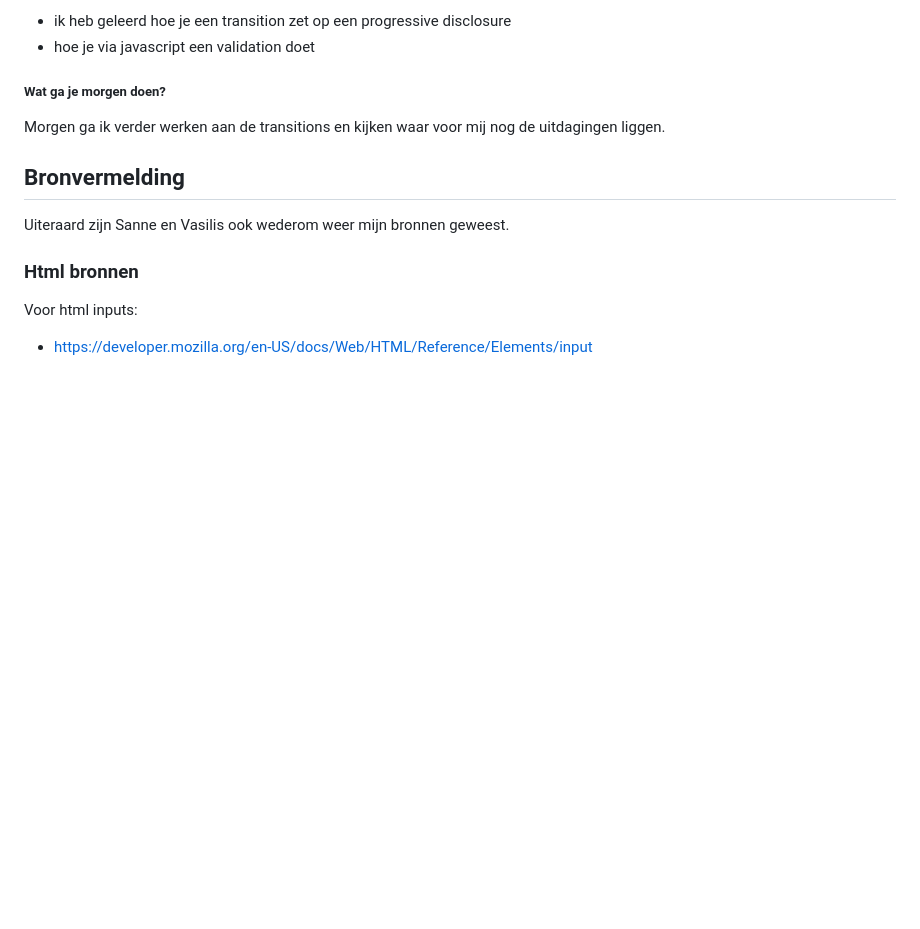
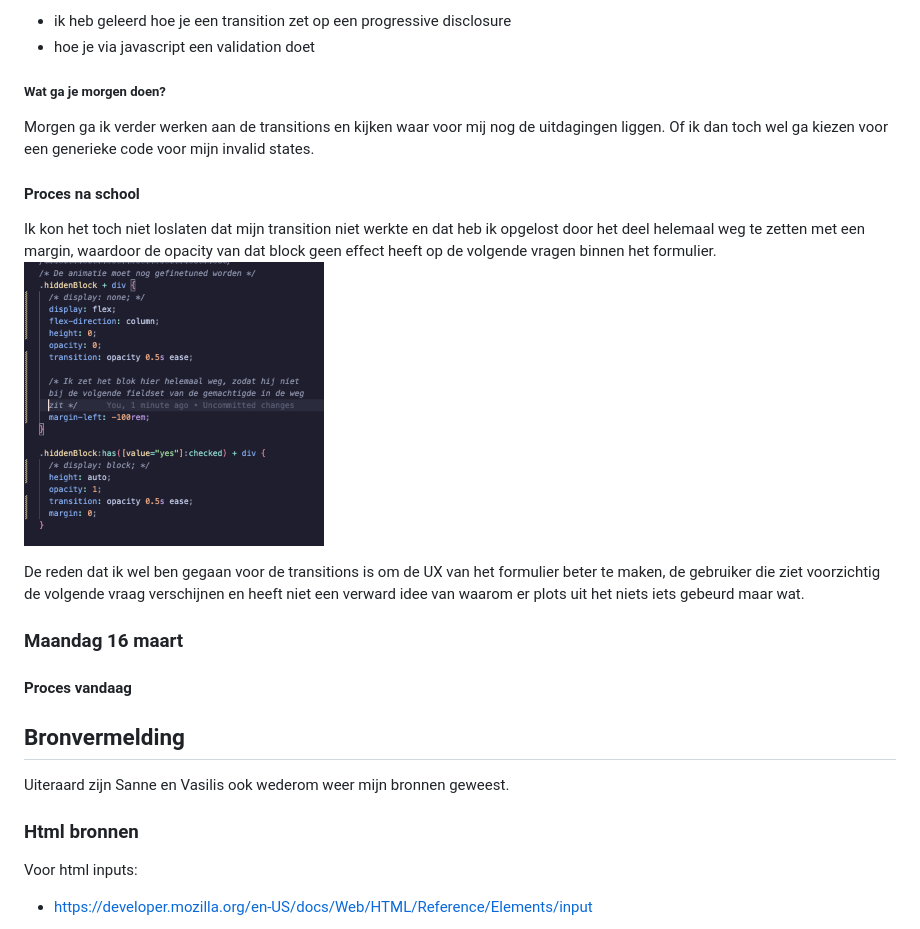
Before and after one commit to sabrinaz35/browser-technologies, a Markdown page: README.md, the part around the change. Drawn GitHub-style; pictures changed too: readme-images/animation-bij-progressive-disclosure-fix.png (added); blank space fills up the shorter version.

Commit message:
fix transition progressive disclosure
hopelijk is dit nu wel goed gefixt

```diff
--- a/README.md
+++ b/README.md
@@ -382,7 +382,18 @@ Is het interessant om dit generiek te maken?
 - hoe je via javascript een validation doet
 
 ##### Wat ga je morgen doen?
-Morgen ga ik verder werken aan de transitions en kijken waar voor mij nog de uitdagingen liggen.
+Morgen ga ik verder werken aan de transitions en kijken waar voor mij nog de uitdagingen liggen. Of ik dan toch wel ga kiezen voor een generieke code voor mijn invalid states.
+
+#### Proces na school
+
+Ik kon het toch niet loslaten dat mijn transition niet werkte en dat heb ik opgelost door het deel helemaal weg te zetten met een margin, waardoor de opacity van dat block geen effect heeft op de volgende vragen binnen het formulier.
+<img src="/readme-images/animation-bij-progressive-disclosure-fix.png" alt="transition toegevoegd aan de progressive disclosure" width="300px">
+
+De reden dat ik wel ben gegaan voor de transitions is om de UX van het formulier beter te maken, de gebruiker die ziet voorzichtig de volgende vraag verschijnen en heeft niet een verward idee van waarom er plots uit het niets iets gebeurd maar wat.
+
+### Maandag 16 maart
+#### Proces vandaag
+
 
 ## Bronvermelding
 Uiteraard zijn Sanne en Vasilis ook wederom weer mijn bronnen geweest.
```
Also changed, not shown: 1 other file.
